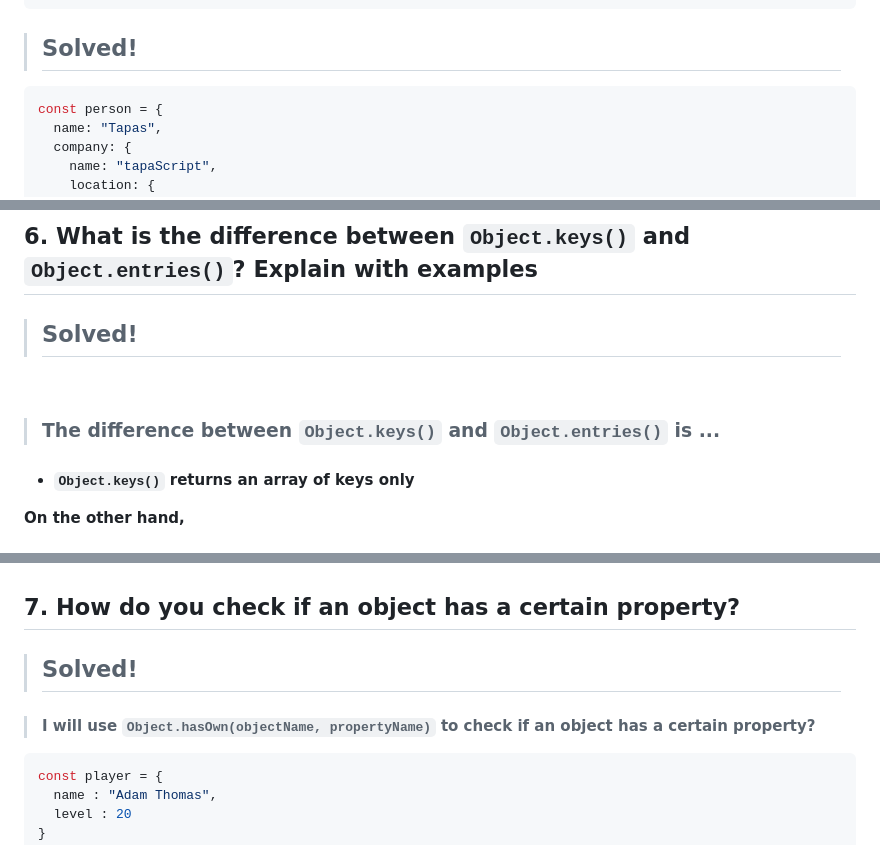
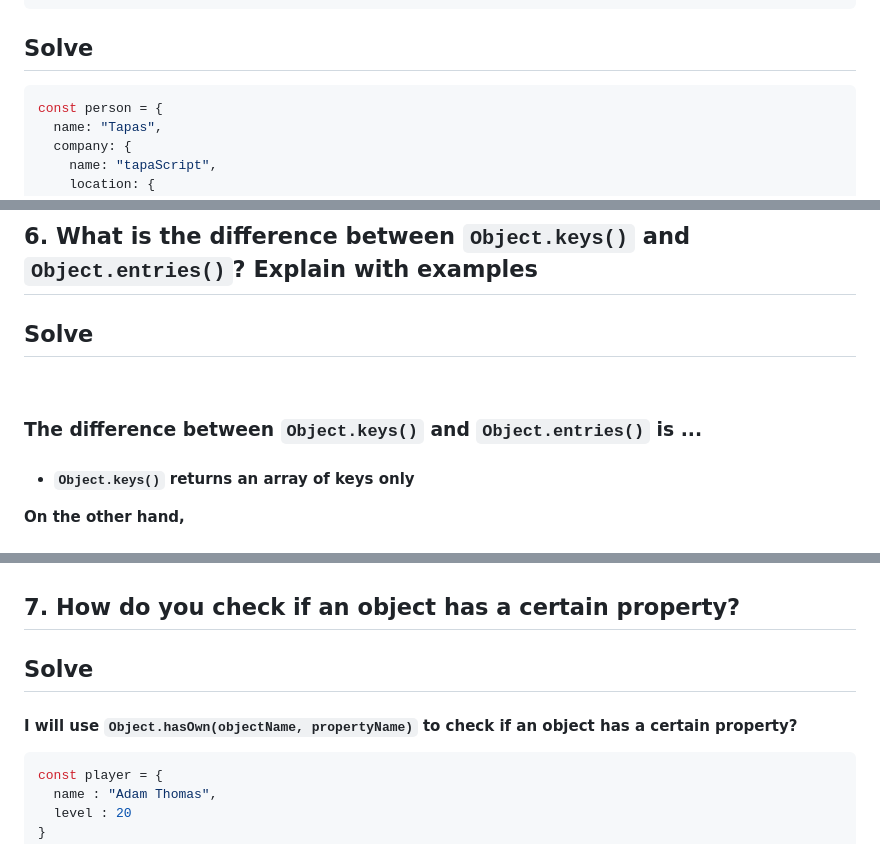
Before and after one commit to farhantanvir9z/40-days-of-javascript, a Markdown page: Day-12/README.md, 3 parts joined by grey strips. GitHub-like rendering.

````diff
--- a/Day-12/README.md
+++ b/Day-12/README.md
@@ -57,7 +57,7 @@ const person = {
 };
 ```
 
-> ## Solved!
+## Solve
 
 ```js
 const person = {
@@ -165,11 +165,11 @@ ___
 
 ## 6. What is the difference between `Object.keys()` and `Object.entries()`? Explain with examples
 
-> ## Solved!
+## Solve
 
 <br />
 
-> ### The difference between `Object.keys()` and `Object.entries()` is ...
+ ### The difference between `Object.keys()` and `Object.entries()` is ...
 
  - #### `Object.keys()` returns an array of keys only
 __On the other hand,__
@@ -191,9 +191,9 @@ ___
 
 ## 7. How do you check if an object has a certain property?
 
-> ## Solved!
+## Solve
 
-> #### I will use `Object.hasOwn(objectName, propertyName)` to check if an object has a certain property?
+ #### I will use `Object.hasOwn(objectName, propertyName)` to check if an object has a certain property?
 
 ```js
 const player = {
````
Also changed, not shown: other parts of Day-12/README.md (+14 -14 lines).
